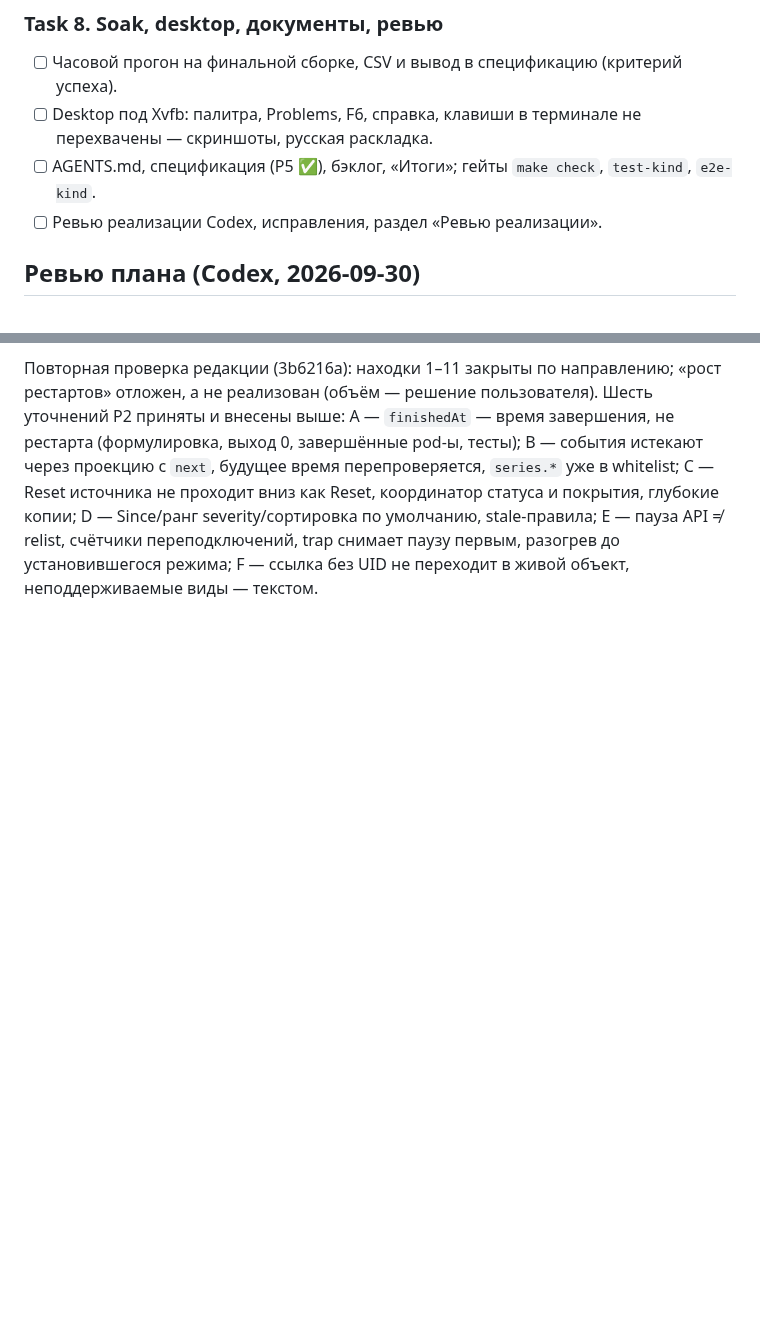
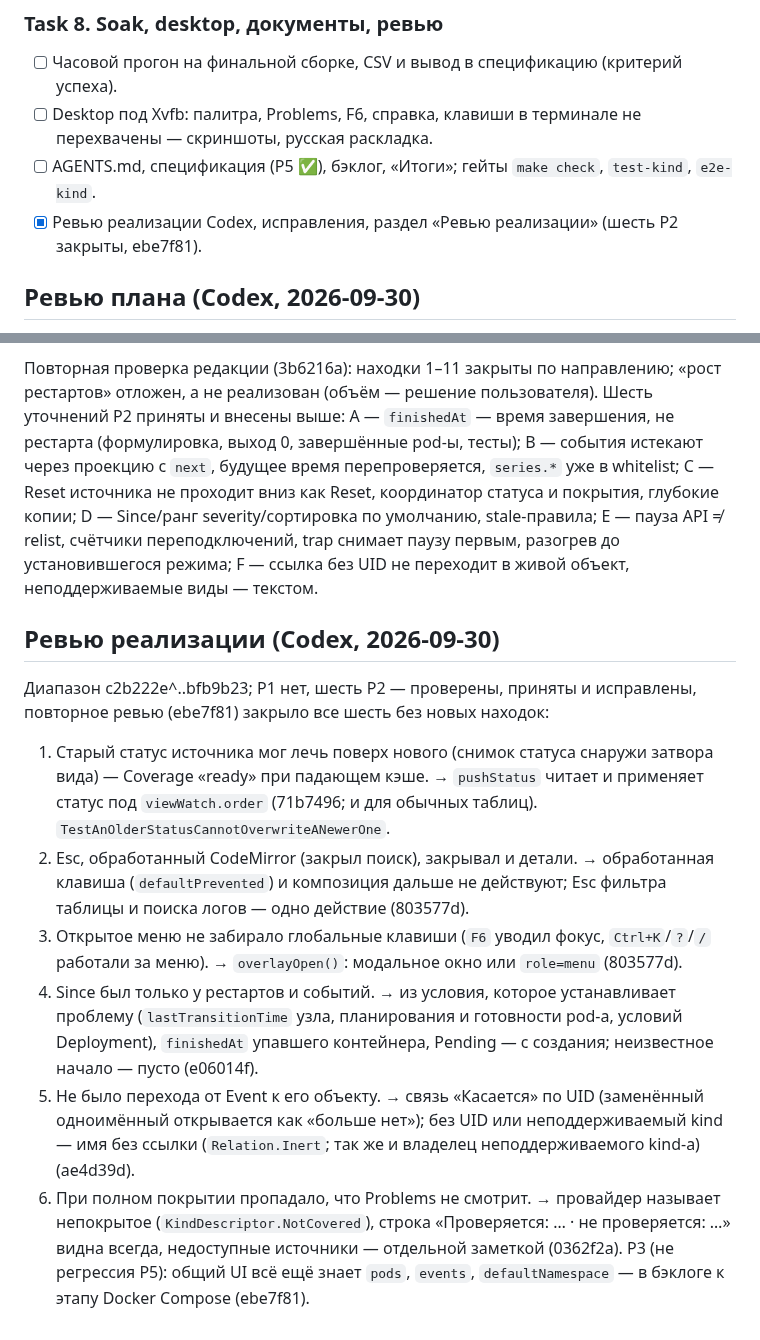
Before and after one commit to Sipaha/spk-ocular, a Markdown page: docs/plans/2026-09-30-p5-problems-palette.md, 2 parts joined by grey strips. Drawn GitHub-style; blank space fills up the shorter version.

Commit message:
plan: P5 implementation review — six P2 findings and their fixes

```diff
--- a/docs/plans/2026-09-30-p5-problems-palette.md
+++ b/docs/plans/2026-09-30-p5-problems-palette.md
@@ -364,7 +364,7 @@ Problems показывает два рода строк, и UI их разли
   скриншоты, русская раскладка.
 - [ ] AGENTS.md, спецификация (P5 ✅), бэклог, «Итоги»; гейты `make check`, `test-kind`,
   `e2e-kind`.
-- [ ] Ревью реализации Codex, исправления, раздел «Ревью реализации».
+- [x] Ревью реализации Codex, исправления, раздел «Ревью реализации» (шесть P2 закрыты, ebe7f81).
 
 ## Ревью плана (Codex, 2026-09-30)
 
@@ -408,3 +408,27 @@ Reset, координатор статуса и покрытия, глубоки
 по умолчанию, stale-правила; E — пауза API ≠ relist, счётчики переподключений, trap снимает
 паузу первым, разогрев до установившегося режима; F — ссылка без UID не переходит в живой
 объект, неподдерживаемые виды — текстом.
+
+## Ревью реализации (Codex, 2026-09-30)
+
+Диапазон c2b222e^..bfb9b23; P1 нет, шесть P2 — проверены, приняты и исправлены, повторное
+ревью (ebe7f81) закрыло все шесть без новых находок:
+1. Старый статус источника мог лечь поверх нового (снимок статуса снаружи затвора вида) —
+   Coverage «ready» при падающем кэше. → `pushStatus` читает и применяет статус под
+   `viewWatch.order` (71b7496; и для обычных таблиц). `TestAnOlderStatusCannotOverwriteANewerOne`.
+2. Esc, обработанный CodeMirror (закрыл поиск), закрывал и детали. → обработанная клавиша
+   (`defaultPrevented`) и композиция дальше не действуют; Esc фильтра таблицы и поиска логов —
+   одно действие (803577d).
+3. Открытое меню не забирало глобальные клавиши (`F6` уводил фокус, `Ctrl+K`/`?`/`/` работали
+   за меню). → `overlayOpen()`: модальное окно или `role=menu` (803577d).
+4. Since был только у рестартов и событий. → из условия, которое устанавливает проблему
+   (`lastTransitionTime` узла, планирования и готовности pod-а, условий Deployment),
+   `finishedAt` упавшего контейнера, Pending — с создания; неизвестное начало — пусто (e06014f).
+5. Не было перехода от Event к его объекту. → связь «Касается» по UID (заменённый одноимённый
+   открывается как «больше нет»); без UID или неподдерживаемый kind — имя без ссылки
+   (`Relation.Inert`; так же и владелец неподдерживаемого kind-а) (ae4d39d).
+6. При полном покрытии пропадало, что Problems не смотрит. → провайдер называет непокрытое
+   (`KindDescriptor.NotCovered`), строка «Проверяется: … · не проверяется: …» видна всегда,
+   недоступные источники — отдельной заметкой (0362f2a).
+P3 (не регрессия P5): общий UI всё ещё знает `pods`, `events`, `defaultNamespace` — в бэклоге
+к этапу Docker Compose (ebe7f81).
```
